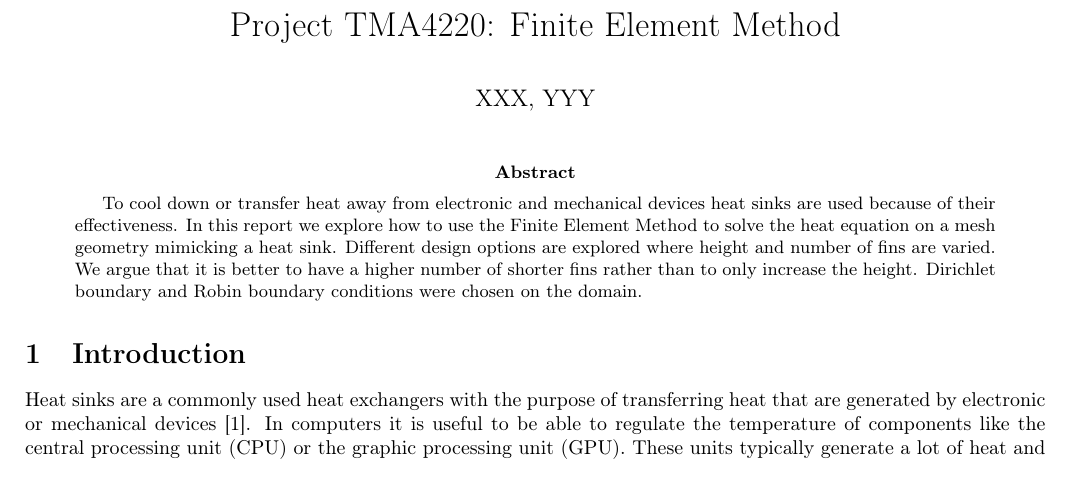
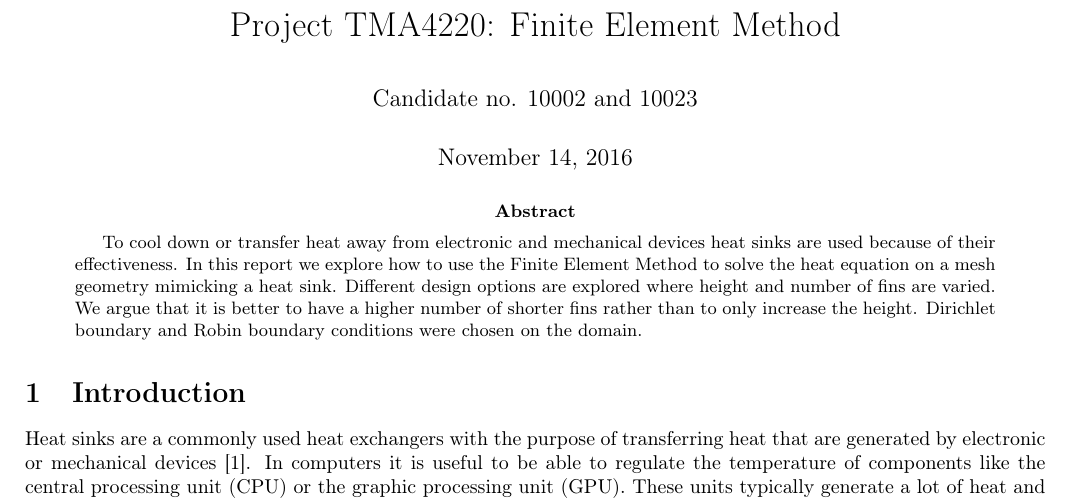
Before and after one commit to N3on1x/tma4220-project, a LaTeX paper (LaTeX/main/main.tex): part of page 1 of 6, cut so that both start at the same text. Compiled offline with pdfLaTeX.

Commit message:
La til kandidatnummer og dato i main

```diff
--- a/LaTeX/main/main.tex
+++ b/LaTeX/main/main.tex
@@ -1,4 +1,4 @@
-\documentclass[10pt,english,draft]{article}
+\documentclass[10pt,english]{article}
 \usepackage{geometry}
 \usepackage[utf8]{inputenx}
 \usepackage{babel}
@@ -33,8 +33,8 @@
 \crefname{figure}{Figure}{figures}
 
 \title{Project TMA4220: Finite Element Method}
-\author{XXX, YYY}
-\date{}
+\author{Candidate no. 10002 and 10023}
+\date{November 14, 2016}
 
 \begin{document}
 \maketitle
```
